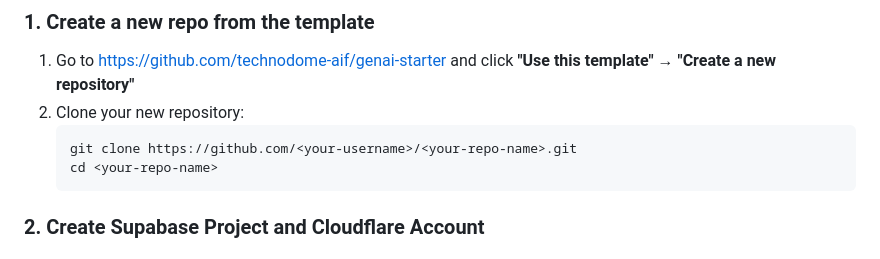
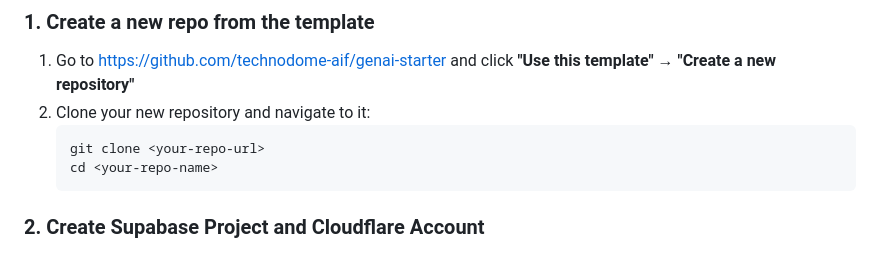
Before and after one commit to AIFundTeam/genai-starter, a Markdown page: README.md, the part around the change. GitHub-like rendering.

Commit message:
Make git clone instructions generic for any repository URL format

````diff
--- a/README.md
+++ b/README.md
@@ -36,9 +36,9 @@ A Claude Code-optimized template for rapidly building full-stack web application
 ### 1. Create a new repo from the template
 
 1. Go to https://github.com/technodome-aif/genai-starter and click **"Use this template"** → **"Create a new repository"**
-2. Clone your new repository:
+2. Clone your new repository and navigate to it:
    ```bash
-   git clone https://github.com/<your-username>/<your-repo-name>.git
+   git clone <your-repo-url>
    cd <your-repo-name>
    ```
 
````
